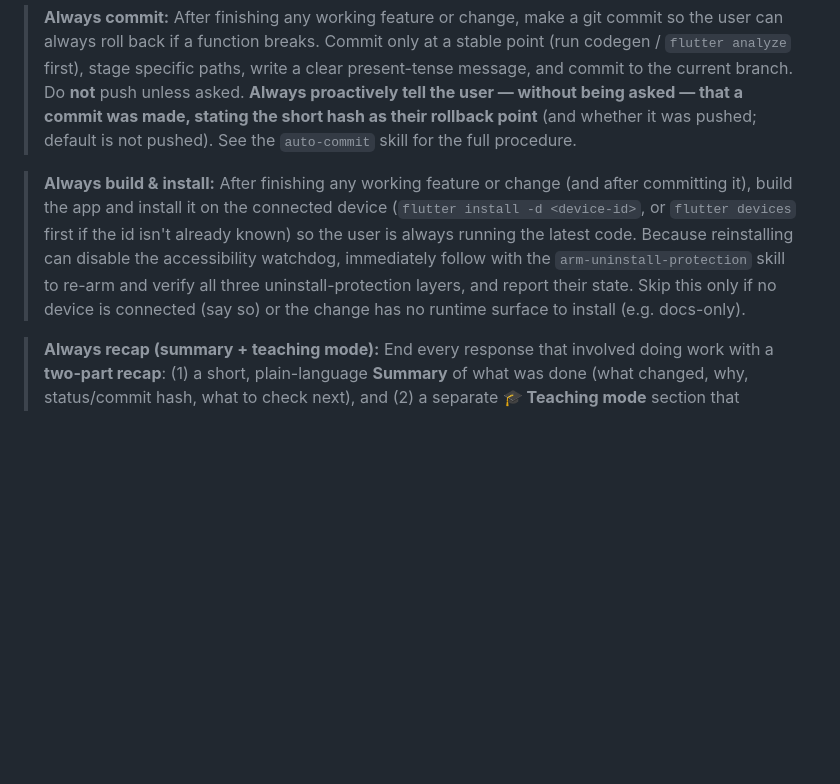
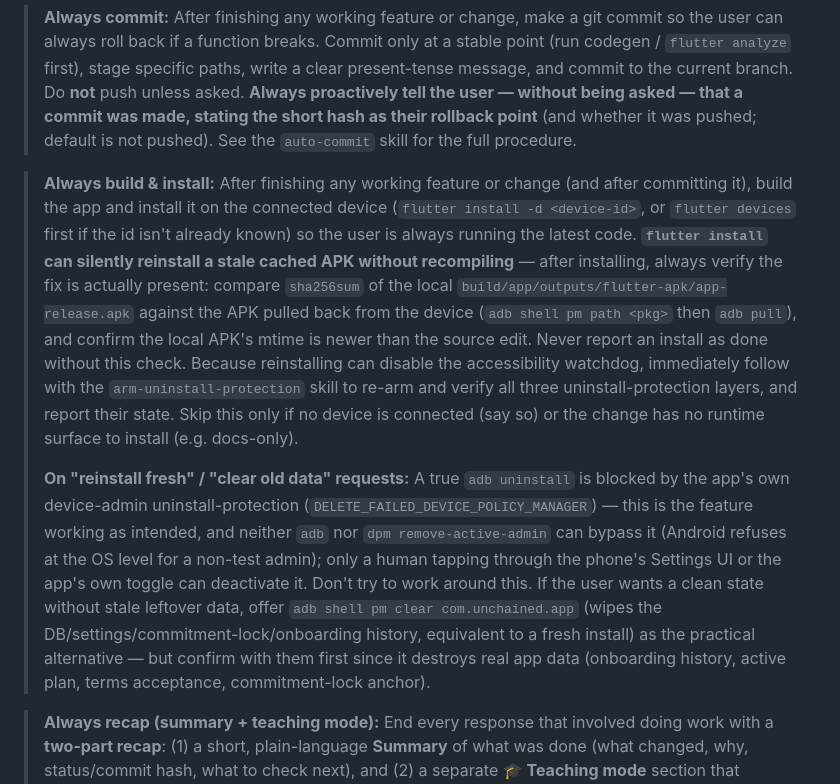
Before and after one commit to isuale/Unchained, a Markdown page: CLAUDE.md, the part around the change. Rendered like a GitHub page; blank space fills up the shorter version.

Commit message:
Harden build-and-install rule: verify freshness, document uninstall block
flutter install silently reinstalled a stale cached APK (built 6 days
before a fix) instead of recompiling, which looked like the fix wasn't
applied. Require a sha256 + mtime check against the source edit before
ever reporting an install as done. Also document that adb/dpm cannot
bypass the app's own device-admin uninstall-protection by design, and
that pm clear is the safe alternative when a clean-data state is wanted.

```diff
--- a/CLAUDE.md
+++ b/CLAUDE.md
@@ -12,7 +12,9 @@ This file provides guidance to Claude Code (claude.ai/code) when working with co
 
 > **Always commit:** After finishing any working feature or change, make a git commit so the user can always roll back if a function breaks. Commit only at a stable point (run codegen / `flutter analyze` first), stage specific paths, write a clear present-tense message, and commit to the current branch. Do **not** push unless asked. **Always proactively tell the user — without being asked — that a commit was made, stating the short hash as their rollback point** (and whether it was pushed; default is not pushed). See the `auto-commit` skill for the full procedure.
 
-> **Always build & install:** After finishing any working feature or change (and after committing it), build the app and install it on the connected device (`flutter install -d <device-id>`, or `flutter devices` first if the id isn't already known) so the user is always running the latest code. Because reinstalling can disable the accessibility watchdog, immediately follow with the `arm-uninstall-protection` skill to re-arm and verify all three uninstall-protection layers, and report their state. Skip this only if no device is connected (say so) or the change has no runtime surface to install (e.g. docs-only).
+> **Always build & install:** After finishing any working feature or change (and after committing it), build the app and install it on the connected device (`flutter install -d <device-id>`, or `flutter devices` first if the id isn't already known) so the user is always running the latest code. **`flutter install` can silently reinstall a stale cached APK without recompiling** — after installing, always verify the fix is actually present: compare `sha256sum` of the local `build/app/outputs/flutter-apk/app-release.apk` against the APK pulled back from the device (`adb shell pm path <pkg>` then `adb pull`), and confirm the local APK's mtime is newer than the source edit. Never report an install as done without this check. Because reinstalling can disable the accessibility watchdog, immediately follow with the `arm-uninstall-protection` skill to re-arm and verify all three uninstall-protection layers, and report their state. Skip this only if no device is connected (say so) or the change has no runtime surface to install (e.g. docs-only).
+>
+> **On "reinstall fresh" / "clear old data" requests:** A true `adb uninstall` is blocked by the app's own device-admin uninstall-protection (`DELETE_FAILED_DEVICE_POLICY_MANAGER`) — this is the feature working as intended, and neither `adb` nor `dpm remove-active-admin` can bypass it (Android refuses at the OS level for a non-test admin); only a human tapping through the phone's Settings UI or the app's own toggle can deactivate it. Don't try to work around this. If the user wants a clean state without stale leftover data, offer `adb shell pm clear com.unchained.app` (wipes the DB/settings/commitment-lock/onboarding history, equivalent to a fresh install) as the practical alternative — but confirm with them first since it destroys real app data (onboarding history, active plan, terms acceptance, commitment-lock anchor).
 
 > **Always recap (summary + teaching mode):** End every response that involved doing work with a **two-part recap**: (1) a short, plain-language **Summary** of what was done (what changed, why, status/commit hash, what to check next), and (2) a separate **🎓 Teaching mode** section that explains *how* it was done step by step and **defines every technical term used**, tied to the actual files. The user is learning, so the teaching breakdown is part of the deliverable — never skip it, even for small changes. See the `task-recap` skill for the full format and project glossary.
 
```
